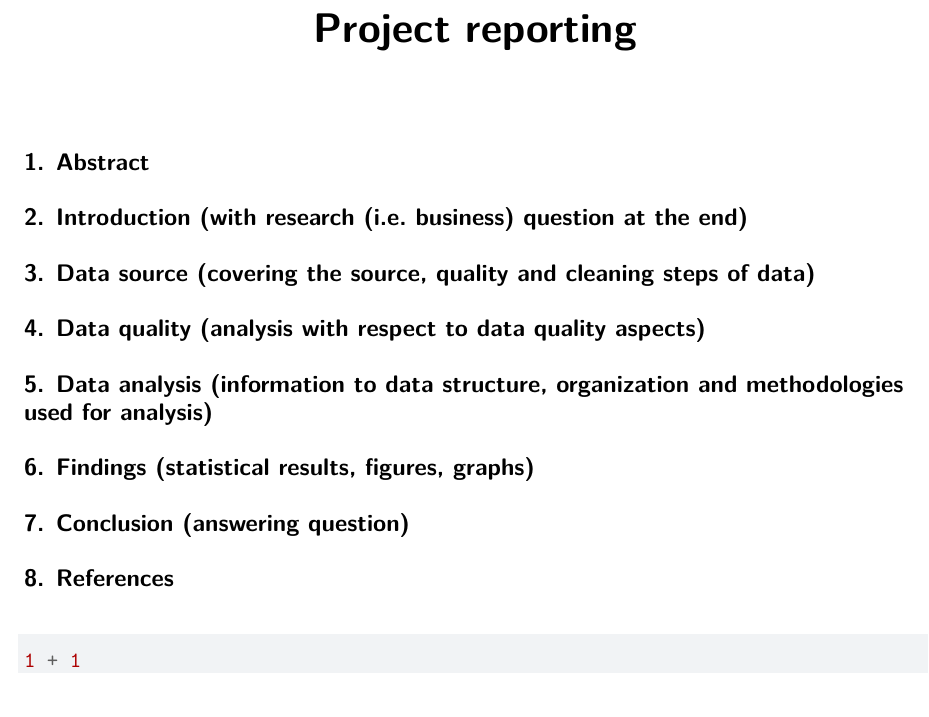
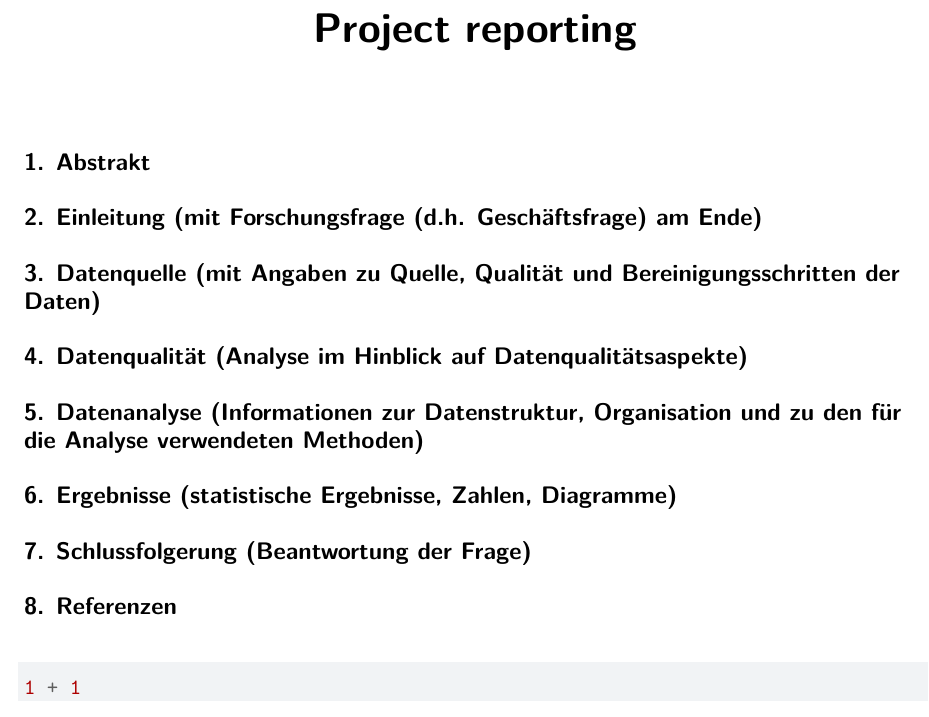
Before and after one commit to jovanpajic/BIDS_FS24, a Quarto document (main.qmd): part of the page, cut so that both start at the same text. Rendered offline with R 4.5, knitr and Pandoc in place of Quarto, then LaTeX, with nearby package versions; drawn as R Markdown's standard PDF in place of the format the file asks for.

Commit message:
Abfolge im Dokument hinzugefügt

````diff
--- a/main.qmd
+++ b/main.qmd
@@ -5,21 +5,22 @@ format:
 editor: visual
 ---
 
-## 1. Abstract
+## 1. Abstrakt
 
-## 2. Introduction (with research (i.e. business) question at the end)
+## 2. Einleitung (mit Forschungsfrage (d.h. Geschäftsfrage) am Ende)
 
-## 3. Data source (covering the source, quality and cleaning steps of data)
+## 3. Datenquelle (mit Angaben zu Quelle, Qualität und Bereinigungsschritten der Daten)
 
-## 4. Data quality (analysis with respect to data quality aspects)
+## 4. Datenqualität (Analyse im Hinblick auf Datenqualitätsaspekte)
 
-## 5. Data analysis (information to data structure, organization and methodologies used for analysis)
+## 5. Datenanalyse (Informationen zur Datenstruktur, Organisation und zu den für die Analyse verwendeten Methoden)
 
-## 6. Findings (statistical results, figures, graphs)
+## 6. Ergebnisse (statistische Ergebnisse, Zahlen, Diagramme)
 
-## 7. Conclusion (answering question)
+## 7. Schlussfolgerung (Beantwortung der Frage)
 
-## 8. References
+## 8. Referenzen
+
 
 ```{r}
 1 + 1
````
